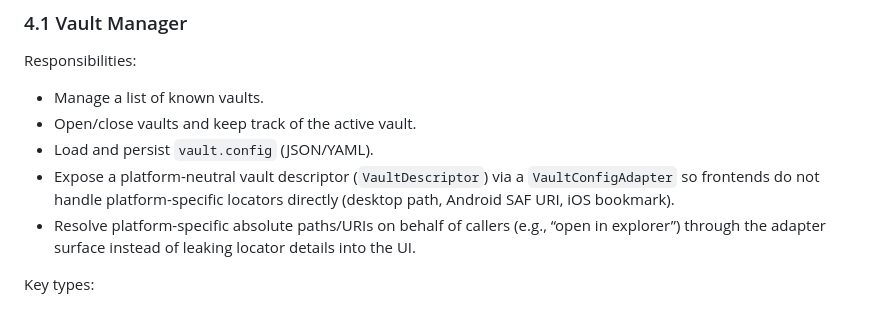
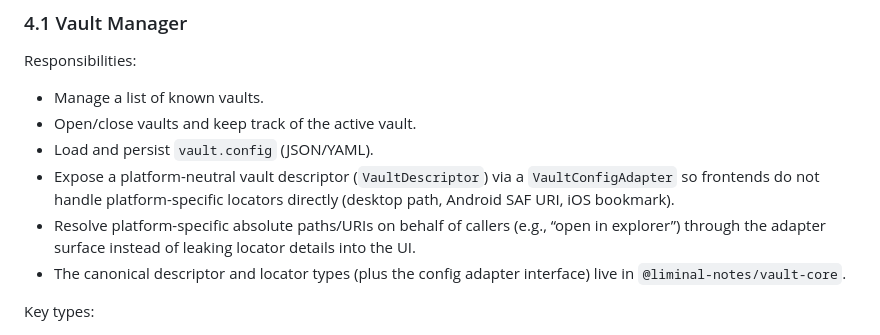
Before and after one commit to ScottMorris/liminal-notes, a Markdown page: docs/ARCHITECTURE.md, the part around the change. GitHub-like rendering.

Commit message:
docs: note vault descriptor home in vault-core

```diff
--- a/docs/ARCHITECTURE.md
+++ b/docs/ARCHITECTURE.md
@@ -109,6 +109,7 @@ Responsibilities:
 - Load and persist `vault.config` (JSON/YAML).
 - Expose a platform-neutral vault descriptor (`VaultDescriptor`) via a `VaultConfigAdapter` so frontends do not handle platform-specific locators directly (desktop path, Android SAF URI, iOS bookmark).
 - Resolve platform-specific absolute paths/URIs on behalf of callers (e.g., “open in explorer”) through the adapter surface instead of leaking locator details into the UI.
+- The canonical descriptor and locator types (plus the config adapter interface) live in `@liminal-notes/vault-core`.
 
 Key types:
 
```
